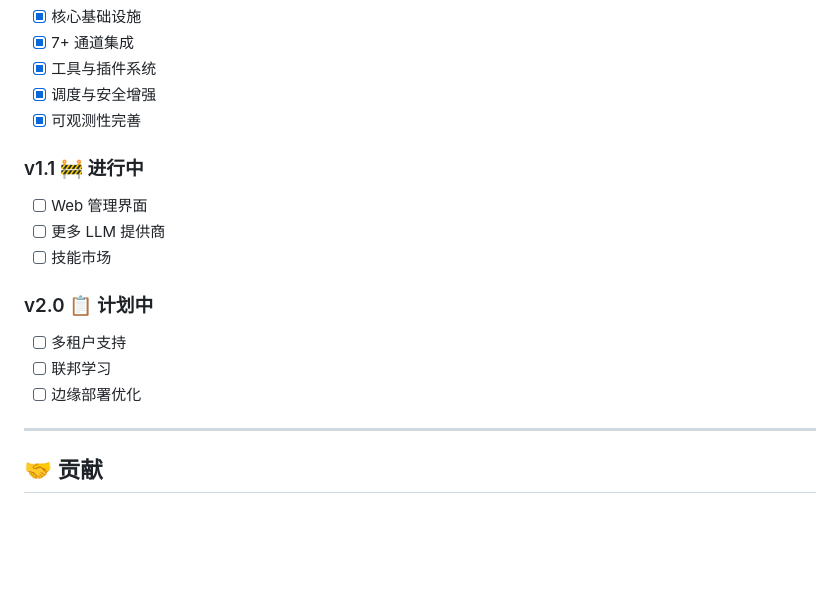
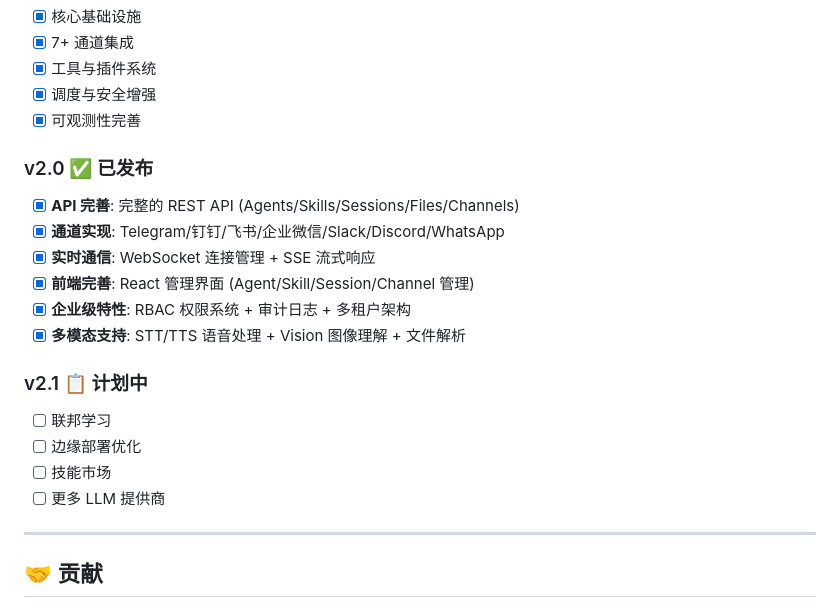
Before and after one commit to kts-kris/uHorse, a Markdown page: README.md, the part around one of its changes. Drawn GitHub-style; blank space fills up the shorter version.

Commit message:
docs: 更新 README.md 反映 v2.0.0 发布状态
- 添加版本徽章 (v2.0.0)
- 更新路线图：v2.0 标记为已发布
- 列出 v2.0 所有完成的功能：API/通道/实时通信/前端/企业级特性/多模态

```diff
--- a/README.md
+++ b/README.md
@@ -327,15 +328,19 @@ weather,api,utility
 - [x] 调度与安全增强
 - [x] 可观测性完善
 
-### v1.1 🚧 进行中
-- [ ] Web 管理界面
-- [ ] 更多 LLM 提供商
-- [ ] 技能市场
+### v2.0 ✅ 已发布
+- [x] **API 完善**: 完整的 REST API (Agents/Skills/Sessions/Files/Channels)
+- [x] **通道实现**: Telegram/钉钉/飞书/企业微信/Slack/Discord/WhatsApp
+- [x] **实时通信**: WebSocket 连接管理 + SSE 流式响应
+- [x] **前端完善**: React 管理界面 (Agent/Skill/Session/Channel 管理)
+- [x] **企业级特性**: RBAC 权限系统 + 审计日志 + 多租户架构
+- [x] **多模态支持**: STT/TTS 语音处理 + Vision 图像理解 + 文件解析
 
-### v2.0 📋 计划中
-- [ ] 多租户支持
+### v2.1 📋 计划中
 - [ ] 联邦学习
 - [ ] 边缘部署优化
+- [ ] 技能市场
+- [ ] 更多 LLM 提供商
 
 ---
 
```
Also changed, not shown: other parts of README.md (+1 -0 lines).
